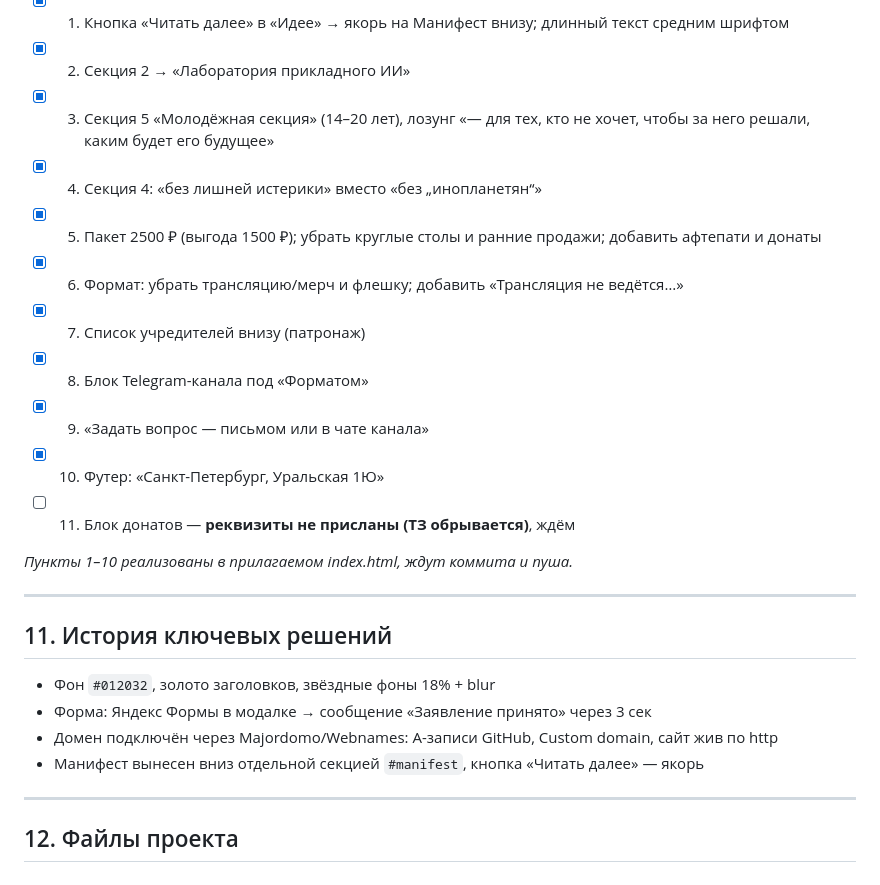
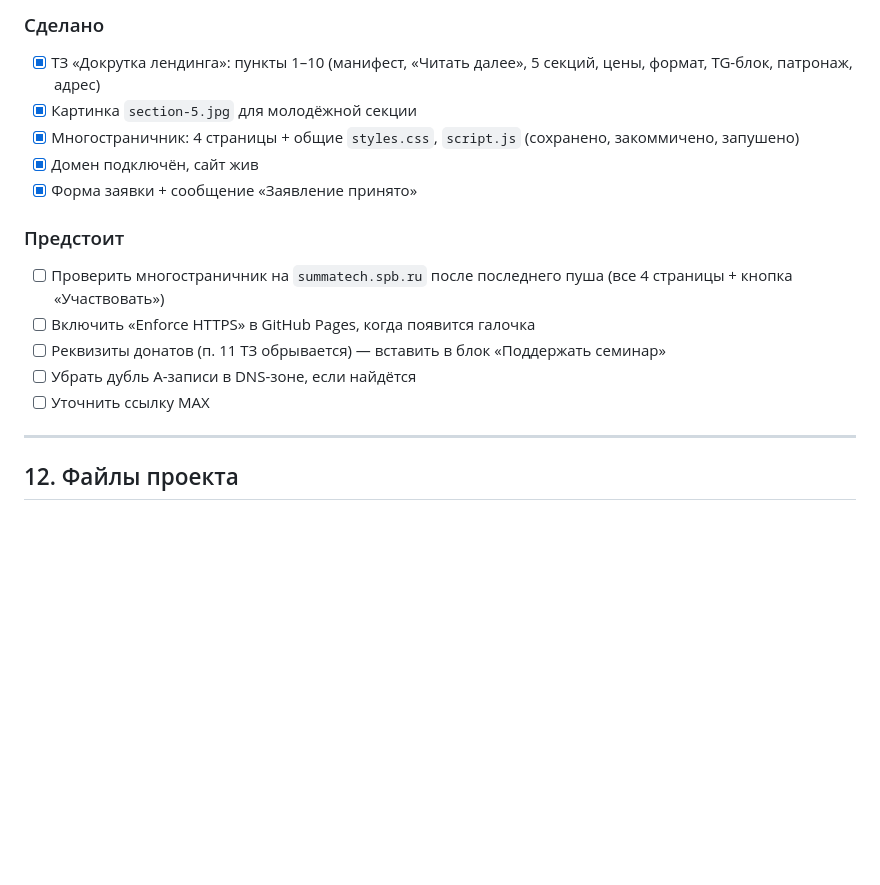
Before and after one commit to AndreyObruch/Summa-Technologiae, a Markdown page: dossier.md, the part around one of its changes. Rendered like a GitHub page; blank space fills up the shorter version.

```diff
--- a/dossier.md
+++ b/dossier.md
@@ -129,26 +134,17 @@
 
-- [x] 1. Кнопка «Читать далее» в «Идее» → якорь на Манифест внизу; длинный текст средним шрифтом
-- [x] 2. Секция 2 → «Лаборатория прикладного ИИ»
-- [x] 3. Секция 5 «Молодёжная секция» (14–20 лет), лозунг «— для тех, кто не хочет, чтобы за него решали, каким будет его будущее»
-- [x] 4. Секция 4: «без лишней истерики» вместо «без „инопланетян“»
-- [x] 5. Пакет 2500 ₽ (выгода 1500 ₽); убрать круглые столы и ранние продажи; добавить афтепати и донаты
-- [x] 6. Формат: убрать трансляцию/мерч и флешку; добавить «Трансляция не ведётся…»
-- [x] 7. Список учредителей внизу (патронаж)
-- [x] 8. Блок Telegram-канала под «Форматом»
-- [x] 9. «Задать вопрос — письмом или в чате канала»
-- [x] 10. Футер: «Санкт-Петербург, Уральская 1Ю»
-- [ ] 11. Блок донатов — **реквизиты не присланы (ТЗ обрывается)**, ждём
+### Сделано
+- [x] ТЗ «Докрутка лендинга»: пункты 1–10 (манифест, «Читать далее», 5 секций, цены, формат, TG-блок, патронаж, адрес)
+- [x] Картинка `section-5.jpg` для молодёжной секции
+- [x] Многостраничник: 4 страницы + общие `styles.css`, `script.js` (сохранено, закоммичено, запушено)
+- [x] Домен подключён, сайт жив
+- [x] Форма заявки + сообщение «Заявление принято»
 
-*Пункты 1–10 реализованы в прилагаемом index.html, ждут коммита и пуша.*
-
----
-
-## 11. История ключевых решений
-
-- Фон `#012032`, золото заголовков, звёздные фоны 18% + blur
-- Форма: Яндекс Формы в модалке → сообщение «Заявление принято» через 3 сек
-- Домен подключён через Majordomo/Webnames: A-записи GitHub, Custom domain, сайт жив по http
-- Манифест вынесен вниз отдельной секцией `#manifest`, кнопка «Читать далее» — якорь
+### Предстоит
+- [ ] Проверить многостраничник на `summatech.spb.ru` после последнего пуша (все 4 страницы + кнопка «Участвовать»)
+- [ ] Включить «Enforce HTTPS» в GitHub Pages, когда появится галочка
+- [ ] Реквизиты донатов (п. 11 ТЗ обрывается) — вставить в блок «Поддержать семинар»
+- [ ] Убрать дубль A-записи в DNS-зоне, если найдётся
+- [ ] Уточнить ссылку MAX
 
 ---
 
```
Also changed, not shown: other parts of dossier.md (+63 -58 lines), Work/Rools.md (added, +3 -0 lines).
